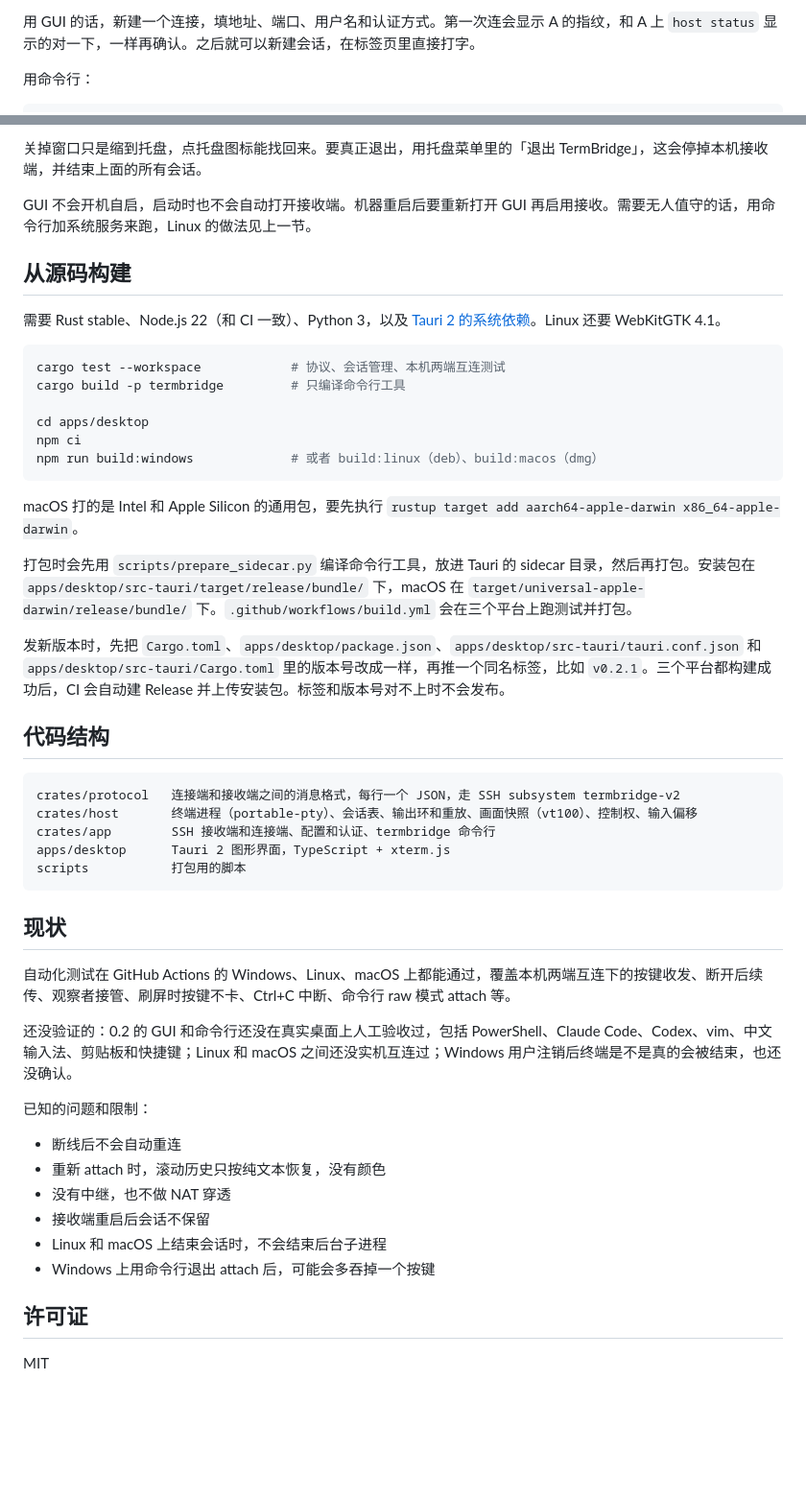
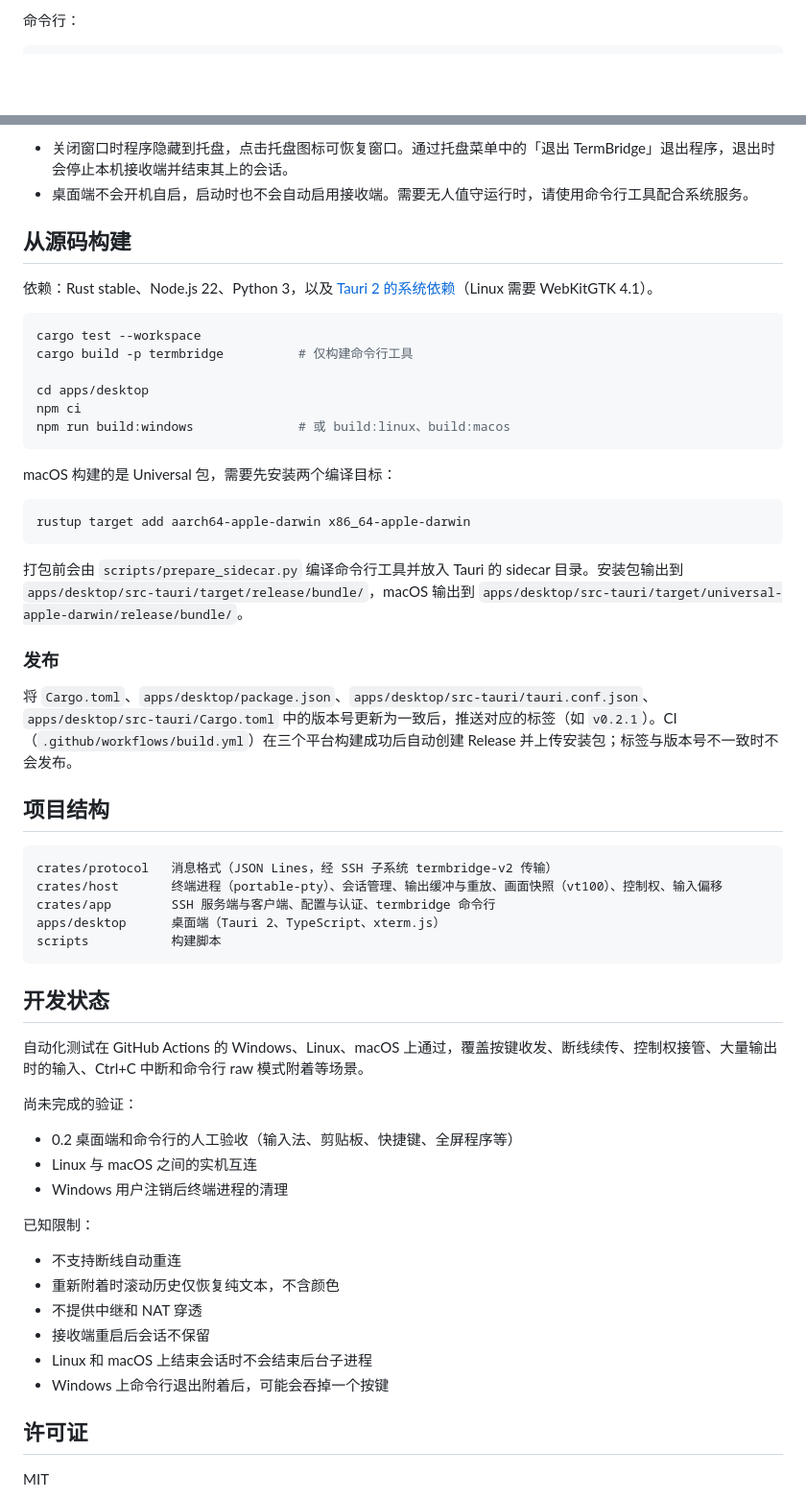
Before and after one commit to plapha/TermBridge, a Markdown page: README.md, 2 parts joined by grey strips. Shown at 96% size. Rendered like a GitHub page; blank space fills up the shorter version.

````diff
--- a/README.md
+++ b/README.md
@@ -72,6 +78,4 @@ termbridge host run                                # 前台运行，Ctrl+C 停
 
-用 GUI 的话，新建一个连接，填地址、端口、用户名和认证方式。第一次连会显示 A 的指纹，和 A 上 `host status` 显示的对一下，一样再确认。之后就可以新建会话，在标签页里直接打字。
-
-用命令行：
+命令行：
 
 ```sh
@@ -157,51 +158,60 @@ loginctl enable-linger $USER    # 用户没登录时也保持运行
 
-关掉窗口只是缩到托盘，点托盘图标能找回来。要真正退出，用托盘菜单里的「退出 TermBridge」，这会停掉本机接收端，并结束上面的所有会话。
-
-GUI 不会开机自启，启动时也不会自动打开接收端。机器重启后要重新打开 GUI 再启用接收。需要无人值守的话，用命令行加系统服务来跑，Linux 的做法见上一节。
+- 关闭窗口时程序隐藏到托盘，点击托盘图标可恢复窗口。通过托盘菜单中的「退出 TermBridge」退出程序，退出时会停止本机接收端并结束其上的会话。
+- 桌面端不会开机自启，启动时也不会自动启用接收端。需要无人值守运行时，请使用命令行工具配合系统服务。
 
 ## 从源码构建
 
-需要 Rust stable、Node.js 22（和 CI 一致）、Python 3，以及 [Tauri 2 的系统依赖](https://v2.tauri.app/start/prerequisites/)。Linux 还要 WebKitGTK 4.1。
+依赖：Rust stable、Node.js 22、Python 3，以及 [Tauri 2 的系统依赖](https://v2.tauri.app/start/prerequisites/)（Linux 需要 WebKitGTK 4.1）。
 
 ```sh
-cargo test --workspace            # 协议、会话管理、本机两端互连测试
-cargo build -p termbridge         # 只编译命令行工具
+cargo test --workspace
+cargo build -p termbridge          # 仅构建命令行工具
 
 cd apps/desktop
 npm ci
-npm run build:windows             # 或者 build:linux（deb）、build:macos（dmg）
+npm run build:windows              # 或 build:linux、build:macos
 ```
 
-macOS 打的是 Intel 和 Apple Silicon 的通用包，要先执行 `rustup target add aarch64-apple-darwin x86_64-apple-darwin`。
+macOS 构建的是 Universal 包，需要先安装两个编译目标：
 
-打包时会先用 `scripts/prepare_sidecar.py` 编译命令行工具，放进 Tauri 的 sidecar 目录，然后再打包。安装包在 `apps/desktop/src-tauri/target/release/bundle/` 下，macOS 在 `target/universal-apple-darwin/release/bundle/` 下。`.github/workflows/build.yml` 会在三个平台上跑测试并打包。
+```sh
+rustup target add aarch64-apple-darwin x86_64-apple-darwin
+```
 
-发新版本时，先把 `Cargo.toml`、`apps/desktop/package.json`、`apps/desktop/src-tauri/tauri.conf.json` 和 `apps/desktop/src-tauri/Cargo.toml` 里的版本号改成一样，再推一个同名标签，比如 `v0.2.1`。三个平台都构建成功后，CI 会自动建 Release 并上传安装包。标签和版本号对不上时不会发布。
+打包前会由 `scripts/prepare_sidecar.py` 编译命令行工具并放入 Tauri 的 sidecar 目录。安装包输出到 `apps/desktop/src-tauri/target/release/bundle/`，macOS 输出到 `apps/desktop/src-tauri/target/universal-apple-darwin/release/bundle/`。
 
-## 代码结构
+### 发布
+
+将 `Cargo.toml`、`apps/desktop/package.json`、`apps/desktop/src-tauri/tauri.conf.json`、`apps/desktop/src-tauri/Cargo.toml` 中的版本号更新为一致后，推送对应的标签（如 `v0.2.1`）。CI（`.github/workflows/build.yml`）在三个平台构建成功后自动创建 Release 并上传安装包；标签与版本号不一致时不会发布。
+
+## 项目结构
 
 ```
-crates/protocol   连接端和接收端之间的消息格式，每行一个 JSON，走 SSH subsystem termbridge-v2
-crates/host       终端进程（portable-pty）、会话表、输出环和重放、画面快照（vt100）、控制权、输入偏移
-crates/app        SSH 接收端和连接端、配置和认证、termbridge 命令行
-apps/desktop      Tauri 2 图形界面，TypeScript + xterm.js
-scripts           打包用的脚本
+crates/protocol   消息格式（JSON Lines，经 SSH 子系统 termbridge-v2 传输）
+crates/host       终端进程（portable-pty）、会话管理、输出缓冲与重放、画面快照（vt100）、控制权、输入偏移
+crates/app        SSH 服务端与客户端、配置与认证、termbridge 命令行
+apps/desktop      桌面端（Tauri 2、TypeScript、xterm.js）
+scripts           构建脚本
 ```
 
-## 现状
+## 开发状态
 
-自动化测试在 GitHub Actions 的 Windows、Linux、macOS 上都能通过，覆盖本机两端互连下的按键收发、断开后续传、观察者接管、刷屏时按键不卡、Ctrl+C 中断、命令行 raw 模式 attach 等。
+自动化测试在 GitHub Actions 的 Windows、Linux、macOS 上通过，覆盖按键收发、断线续传、控制权接管、大量输出时的输入、Ctrl+C 中断和命令行 raw 模式附着等场景。
 
-还没验证的：0.2 的 GUI 和命令行还没在真实桌面上人工验收过，包括 PowerShell、Claude Code、Codex、vim、中文输入法、剪贴板和快捷键；Linux 和 macOS 之间还没实机互连过；Windows 用户注销后终端是不是真的会被结束，也还没确认。
+尚未完成的验证：
 
-已知的问题和限制：
+- 0.2 桌面端和命令行的人工验收（输入法、剪贴板、快捷键、全屏程序等）
+- Linux 与 macOS 之间的实机互连
+- Windows 用户注销后终端进程的清理
 
-- 断线后不会自动重连
-- 重新 attach 时，滚动历史只按纯文本恢复，没有颜色
-- 没有中继，也不做 NAT 穿透
+已知限制：
+
+- 不支持断线自动重连
+- 重新附着时滚动历史仅恢复纯文本，不含颜色
+- 不提供中继和 NAT 穿透
 - 接收端重启后会话不保留
-- Linux 和 macOS 上结束会话时，不会结束后台子进程
-- Windows 上用命令行退出 attach 后，可能会多吞掉一个按键
+- Linux 和 macOS 上结束会话时不会结束后台子进程
+- Windows 上命令行退出附着后，可能会吞掉一个按键
 
 ## 许可证
 
````
Also changed, not shown: other parts of README.md (+83 -80 lines).
